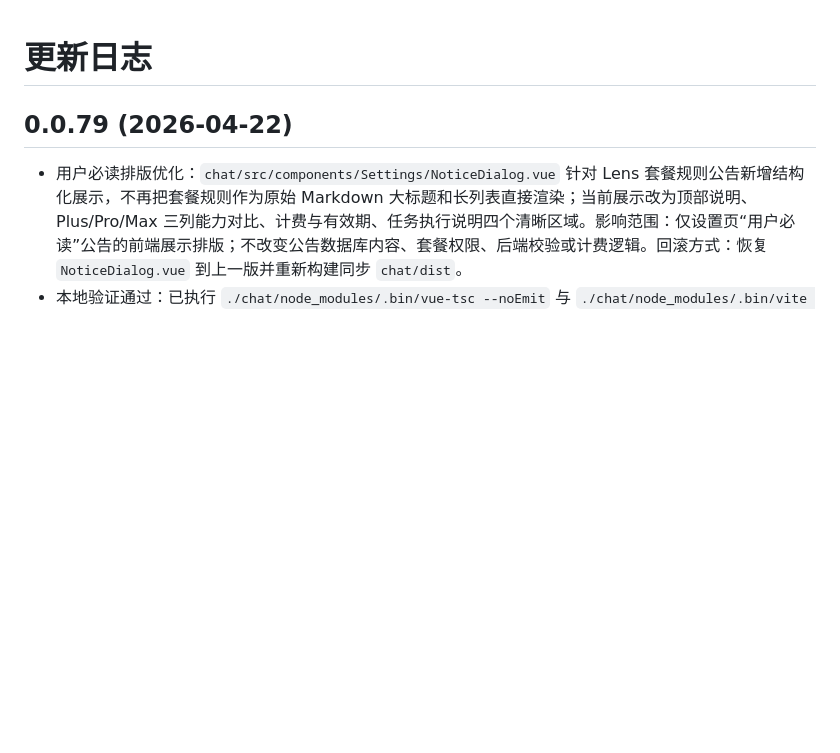
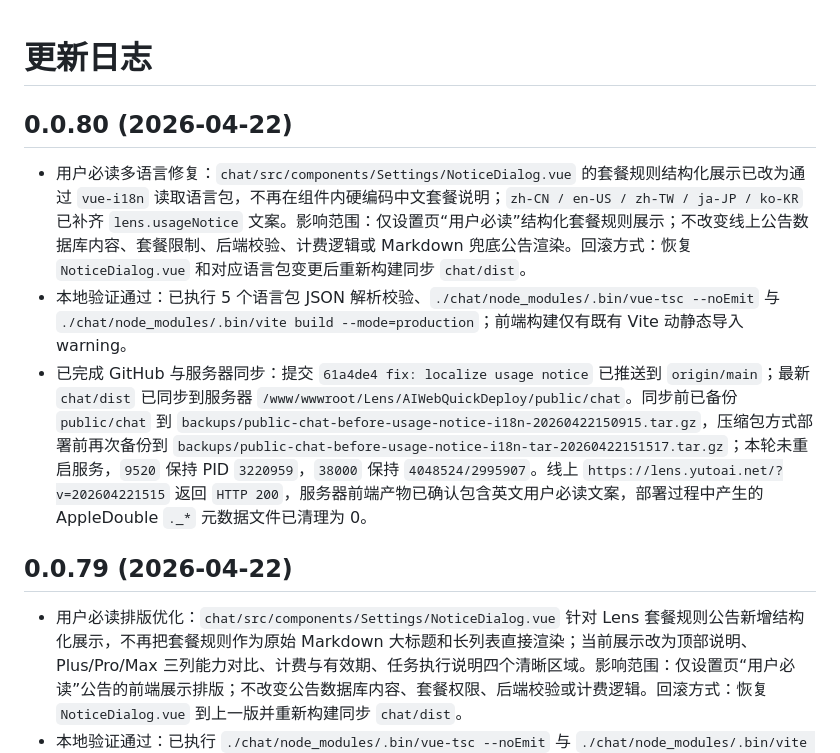
Before and after one commit to hkyutong/Lens, a Markdown page: changelog.md, the part around the change. Drawn GitHub-style; blank space fills up the shorter version.

Commit message:
docs: record usage notice localization deployment

```diff
--- a/changelog.md
+++ b/changelog.md
@@ -1,4 +1,9 @@
 # 更新日志
+
+## 0.0.80 (2026-04-22)
+- 用户必读多语言修复：`chat/src/components/Settings/NoticeDialog.vue` 的套餐规则结构化展示已改为通过 `vue-i18n` 读取语言包，不再在组件内硬编码中文套餐说明；`zh-CN / en-US / zh-TW / ja-JP / ko-KR` 已补齐 `lens.usageNotice` 文案。影响范围：仅设置页“用户必读”结构化套餐规则展示；不改变线上公告数据库内容、套餐限制、后端校验、计费逻辑或 Markdown 兜底公告渲染。回滚方式：恢复 `NoticeDialog.vue` 和对应语言包变更后重新构建同步 `chat/dist`。
+- 本地验证通过：已执行 5 个语言包 JSON 解析校验、`./chat/node_modules/.bin/vue-tsc --noEmit` 与 `./chat/node_modules/.bin/vite build --mode=production`；前端构建仅有既有 Vite 动静态导入 warning。
+- 已完成 GitHub 与服务器同步：提交 `61a4de4 fix: localize usage notice` 已推送到 `origin/main`；最新 `chat/dist` 已同步到服务器 `/www/wwwroot/Lens/AIWebQuickDeploy/public/chat`。同步前已备份 `public/chat` 到 `backups/public-chat-before-usage-notice-i18n-20260422150915.tar.gz`，压缩包方式部署前再次备份到 `backups/public-chat-before-usage-notice-i18n-tar-20260422151517.tar.gz`；本轮未重启服务，`9520` 保持 PID `3220959`，`38000` 保持 `4048524/2995907`。线上 `https://lens.yutoai.net/?v=202604221515` 返回 `HTTP 200`，服务器前端产物已确认包含英文用户必读文案，部署过程中产生的 AppleDouble `._*` 元数据文件已清理为 0。
 
 ## 0.0.79 (2026-04-22)
 - 用户必读排版优化：`chat/src/components/Settings/NoticeDialog.vue` 针对 Lens 套餐规则公告新增结构化展示，不再把套餐规则作为原始 Markdown 大标题和长列表直接渲染；当前展示改为顶部说明、Plus/Pro/Max 三列能力对比、计费与有效期、任务执行说明四个清晰区域。影响范围：仅设置页“用户必读”公告的前端展示排版；不改变公告数据库内容、套餐权限、后端校验或计费逻辑。回滚方式：恢复 `NoticeDialog.vue` 到上一版并重新构建同步 `chat/dist`。
```
